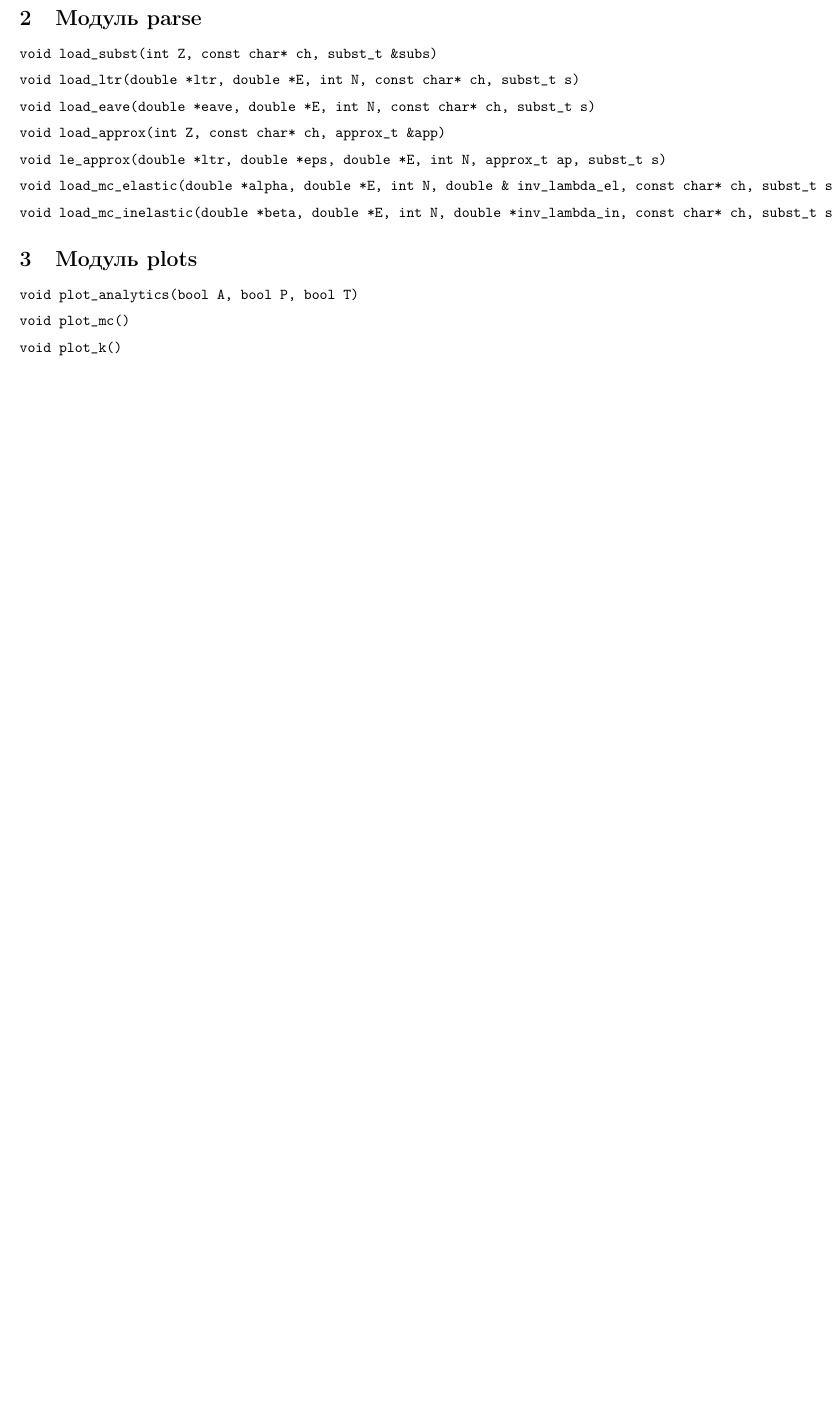
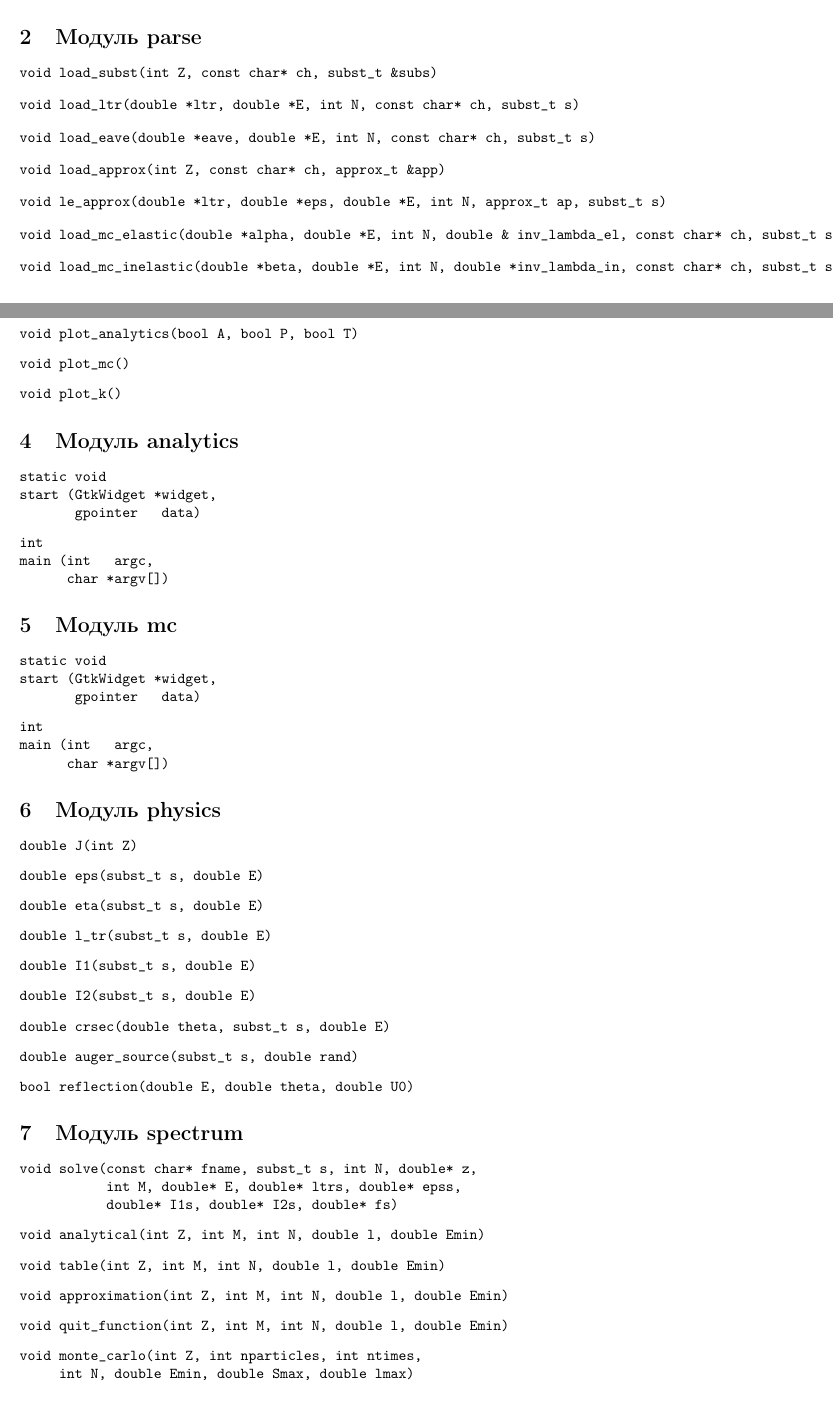
Before and after one commit to VSTU-physics/electron-escape-spectrum-x-ray, a LaTeX document (doc/документация.tex, which reads doc/analytics.tex, doc/mc.tex, doc/physics.tex): part of page 2 of 2 before the commit and two parts of pages 2 and 3 of 3 after it, the two joined at a grey line, cut so that both start at the same text, the shorter picture padded with empty space. Compiled offline with pdfLaTeX.

Commit message:
[doc] Полный скелет документации

```diff
--- /dev/null
+++ b/doc/analytics.tex
@@ -0,0 +1,13 @@
+\section{Модуль analytics}
+
+\begin{verbatim}
+static void
+start (GtkWidget *widget,
+       gpointer   data)
+\end{verbatim}
+
+\begin{verbatim}
+int
+main (int   argc,
+      char *argv[])
+\end{verbatim}
--- /dev/null
+++ b/doc/mc.tex
@@ -0,0 +1,13 @@
+\section{Модуль mc}
+
+\begin{verbatim}
+static void
+start (GtkWidget *widget,
+       gpointer   data)
+\end{verbatim}
+
+\begin{verbatim}
+int
+main (int   argc,
+      char *argv[])
+\end{verbatim}
--- /dev/null
+++ b/doc/physics.tex
@@ -0,0 +1,37 @@
+\section{Модуль physics}
+
+\begin{verbatim}
+double J(int Z)
+\end{verbatim}
+
+\begin{verbatim}
+double eps(subst_t s, double E)
+\end{verbatim}
+
+\begin{verbatim}
+double eta(subst_t s, double E)
+\end{verbatim}
+
+\begin{verbatim}
+double l_tr(subst_t s, double E)
+\end{verbatim}
+
+\begin{verbatim}
+double I1(subst_t s, double E)
+\end{verbatim}
+
+\begin{verbatim}
+double I2(subst_t s, double E)
+\end{verbatim}
+
+\begin{verbatim}
+double crsec(double theta, subst_t s, double E)
+\end{verbatim}
+
+\begin{verbatim}
+double auger_source(subst_t s, double rand)
+\end{verbatim}
+
+\begin{verbatim}
+bool reflection(double E, double theta, double U0)
+\end{verbatim}
--- /dev/null
+++ b/doc/spectrum.tex
@@ -0,0 +1,29 @@
+\section{Модуль spectrum}
+
+\begin{verbatim}
+void solve(const char* fname, subst_t s, int N, double* z,
+           int M, double* E, double* ltrs, double* epss,
+           double* I1s, double* I2s, double* fs)
+\end{verbatim}
+
+\begin{verbatim}
+void analytical(int Z, int M, int N, double l, double Emin)
+\end{verbatim}
+
+\begin{verbatim}
+void table(int Z, int M, int N, double l, double Emin)
+\end{verbatim}
+
+\begin{verbatim}
+void approximation(int Z, int M, int N, double l, double Emin)
+\end{verbatim}
+
+\begin{verbatim}
+void quit_function(int Z, int M, int N, double l, double Emin)
+\end{verbatim}
+
+
+\begin{verbatim}
+void monte_carlo(int Z, int nparticles, int ntimes,
+				 int N, double Emin, double Smax, double lmax)
+\end{verbatim}
```
Also changed, not shown: doc/calculations.tex (+2 -0 lines), doc/документация.tex (+4 -0 lines), Makefile.
